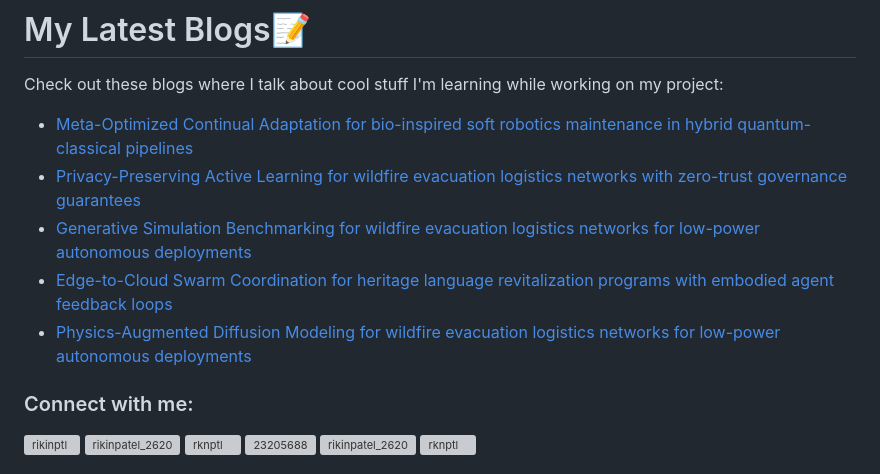
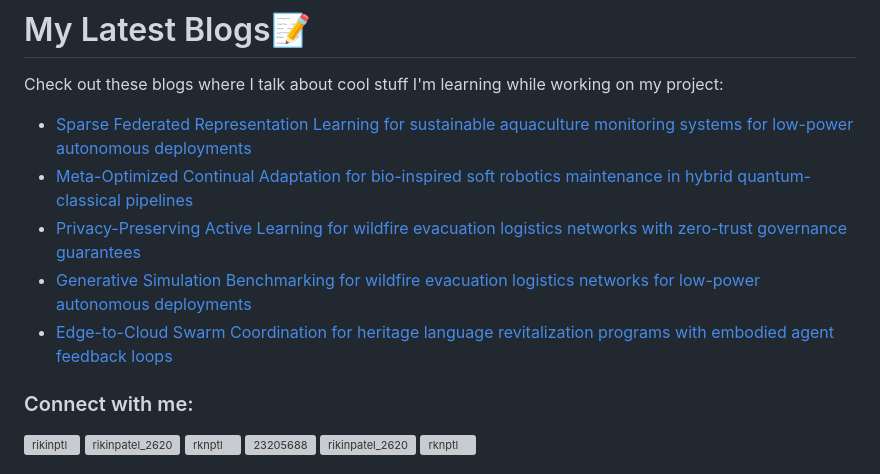
Before and after one commit to rikinptl/rikinptl, a Markdown page: README.md, the part around the change. Drawn GitHub-style; grey boxes are pictures that could not be loaded.

Commit message:
Updated with the latest blog posts

```diff
--- a/README.md
+++ b/README.md
@@ -17,11 +17,11 @@
 # My Latest Blogs📝
 Check out these blogs where I talk about cool stuff I'm learning while working on my project:
 <!-- BLOG-POST-LIST:START -->
+- [Sparse Federated Representation Learning for sustainable aquaculture monitoring systems for low-power autonomous deployments](https://dev.to/rikinptl/sparse-federated-representation-learning-for-sustainable-aquaculture-monitoring-systems-for-37pg)
 - [Meta-Optimized Continual Adaptation for bio-inspired soft robotics maintenance in hybrid quantum-classical pipelines](https://dev.to/rikinptl/meta-optimized-continual-adaptation-for-bio-inspired-soft-robotics-maintenance-in-hybrid-2cpn)
 - [Privacy-Preserving Active Learning for wildfire evacuation logistics networks with zero-trust governance guarantees](https://dev.to/rikinptl/privacy-preserving-active-learning-for-wildfire-evacuation-logistics-networks-with-zero-trust-38n0)
 - [Generative Simulation Benchmarking for wildfire evacuation logistics networks for low-power autonomous deployments](https://dev.to/rikinptl/generative-simulation-benchmarking-for-wildfire-evacuation-logistics-networks-for-low-power-1g02)
 - [Edge-to-Cloud Swarm Coordination for heritage language revitalization programs with embodied agent feedback loops](https://dev.to/rikinptl/edge-to-cloud-swarm-coordination-for-heritage-language-revitalization-programs-with-embodied-agent-517i)
-- [Physics-Augmented Diffusion Modeling for wildfire evacuation logistics networks for low-power autonomous deployments](https://dev.to/rikinptl/physics-augmented-diffusion-modeling-for-wildfire-evacuation-logistics-networks-for-low-power-53p8)
 <!-- BLOG-POST-LIST:END -->
 <h3 align="left">Connect with me:</h3>
 <p align="left">
```
